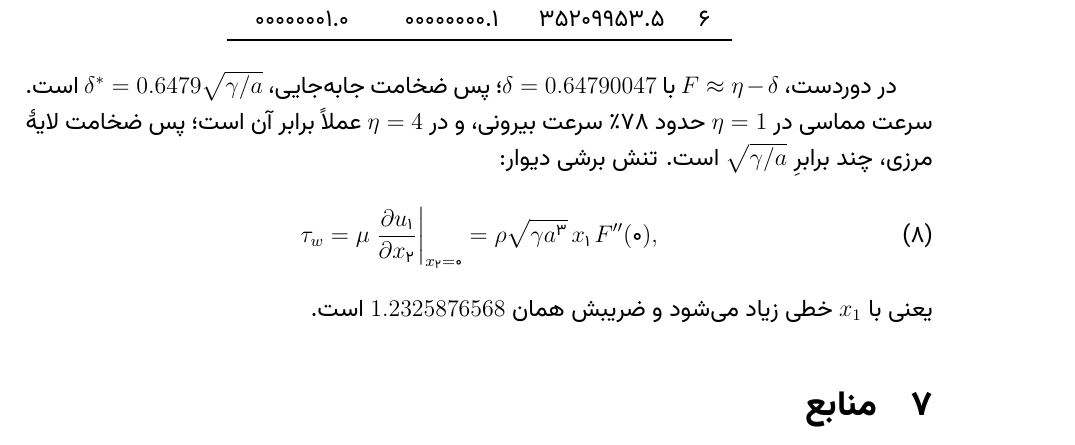
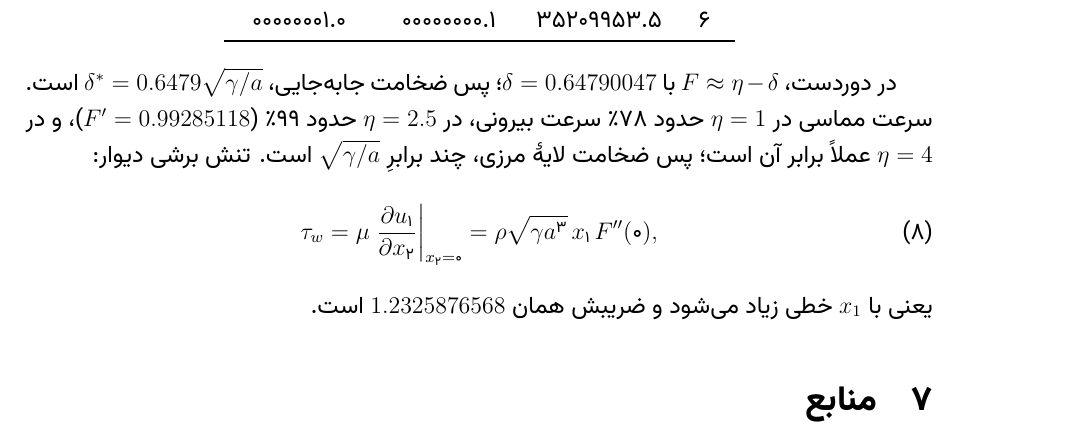
Before and after one commit to moradi-am/Homework, a LaTeX document (H3_Hiemenz/report/article.tex): part of page 3 of 3, cut so that both start at the same text. Compiled offline with XeLaTeX.

Commit message:
H3: finer 0.5-step table in article

```diff
--- a/H3_Hiemenz/report/article.tex
+++ b/H3_Hiemenz/report/article.tex
@@ -136,3 +141,4 @@ F(0)=0, \qquad F'(0)=0, \qquad F'(\infty)=1.
+5.5 & 4.85209953 & 0.99999997 & 0.00000019 \\
 6 & 5.35209953 & 1.00000000 & 0.00000001 \\
 \bottomrule
 \end{tabular}
@@ -140,7 +146,8 @@ F(0)=0, \qquad F'(0)=0, \qquad F'(\infty)=1.
 
 در دوردست، \lr{$F\approx\eta-\delta$} با \lr{$\delta=0.64790047$}؛ پس
 ضخامت جابه‌جایی، \lr{$\delta^*=0.6479\sqrt{\gamma/a}$} است. سرعت مماسی
-در \lr{$\eta=1$} حدود ۷۸٪ سرعت بیرونی، و در \lr{$\eta=4$} عملاً برابر
+در \lr{$\eta=1$} حدود ۷۸٪ سرعت بیرونی، در \lr{$\eta=2.5$}
+حدود ۹۹٪ (\lr{$F'=0.99285118$})، و در \lr{$\eta=4$} عملاً برابر
 آن است؛ پس ضخامت لایهٔ مرزی، چند برابرِ \lr{$\sqrt{\gamma/a}$} است.
 تنش برشی دیوار:
 \begin{equation}
```
Also changed, not shown: H3_Hiemenz/report/article.tex (7 more changed lines).
